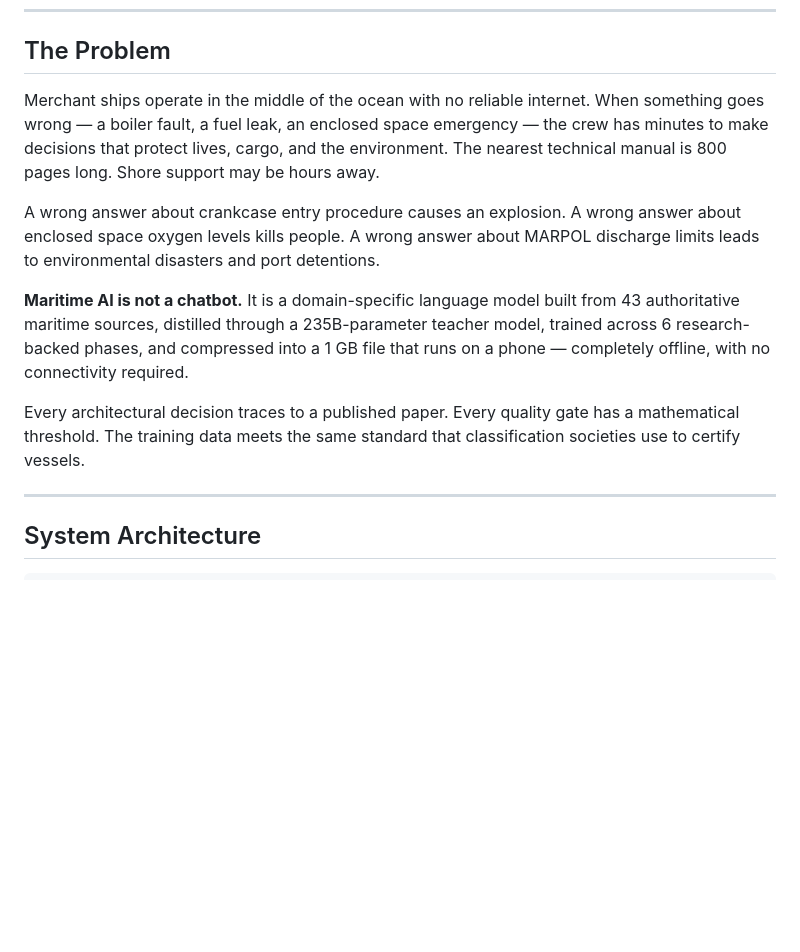
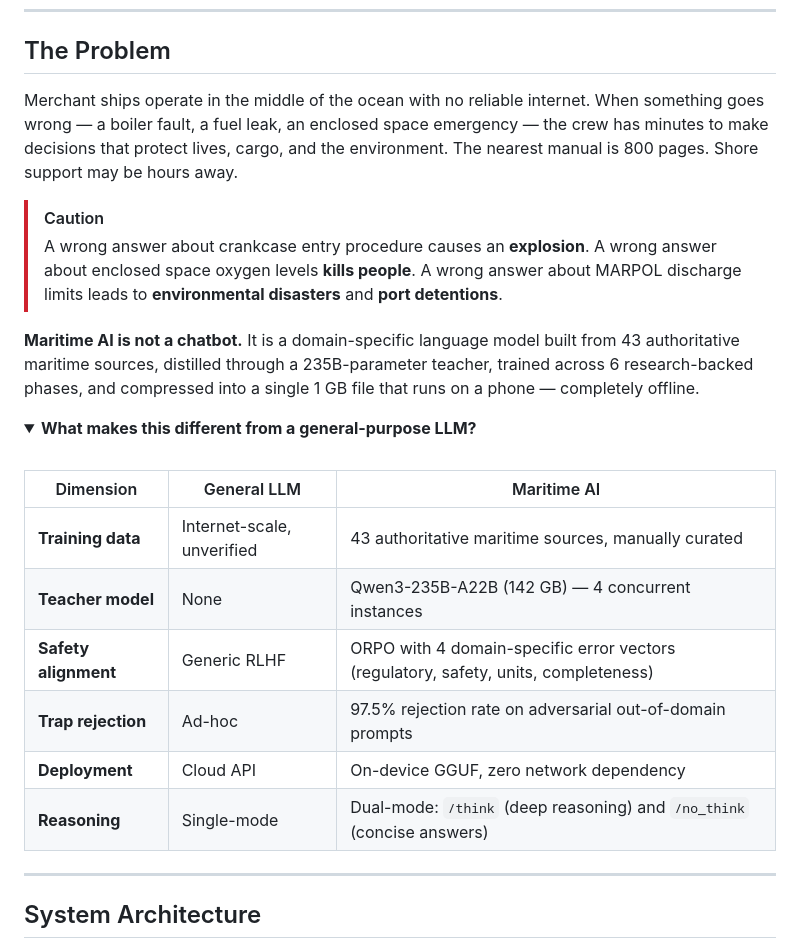
Before and after one commit to mohanganesh3/ship, a Markdown page: README.md, the part around one of its changes. Drawn GitHub-style; folded sections open; blank space fills up the shorter version.

```diff
--- a/README.md
+++ b/README.md
@@ -42,10 +70,24 @@
 
 ## The Problem
 
-Merchant ships operate in the middle of the ocean with no reliable internet. When something goes wrong — a boiler fault, a fuel leak, an enclosed space emergency — the crew has minutes to make decisions that protect lives, cargo, and the environment. The nearest technical manual is 800 pages long. Shore support may be hours away.
+Merchant ships operate in the middle of the ocean with no reliable internet. When something goes wrong — a boiler fault, a fuel leak, an enclosed space emergency — the crew has minutes to make decisions that protect lives, cargo, and the environment. The nearest manual is 800 pages. Shore support may be hours away.
 
-A wrong answer about crankcase entry procedure causes an explosion. A wrong answer about enclosed space oxygen levels kills people. A wrong answer about MARPOL discharge limits leads to environmental disasters and port detentions.
+> [!CAUTION]
+> A wrong answer about crankcase entry procedure causes an **explosion**. A wrong answer about enclosed space oxygen levels **kills people**. A wrong answer about MARPOL discharge limits leads to **environmental disasters** and **port detentions**.
 
-**Maritime AI is not a chatbot.** It is a domain-specific language model built from 43 authoritative maritime sources, distilled through a 235B-parameter teacher model, trained across 6 research-backed phases, and compressed into a 1 GB file that runs on a phone — completely offline, with no connectivity required.
+**Maritime AI is not a chatbot.** It is a domain-specific language model built from 43 authoritative maritime sources, distilled through a 235B-parameter teacher, trained across 6 research-backed phases, and compressed into a single 1 GB file that runs on a phone — completely offline.
 
-Every architectural decision traces to a published paper. Every quality gate has a mathematical threshold. The training data meets the same standard that classification societies use to certify vessels.
+<details>
+<summary><strong>What makes this different from a general-purpose LLM?</strong></summary>
+
+<br/>
+
+| Dimension | General LLM | Maritime AI |
+|---|---|---|
+| **Training data** | Internet-scale, unverified | 43 authoritative maritime sources, manually curated |
+| **Teacher model** | None | Qwen3-235B-A22B (142 GB) — 4 concurrent instances |
+| **Safety alignment** | Generic RLHF | ORPO with 4 domain-specific error vectors (regulatory, safety, units, completeness) |
+| **Trap rejection** | Ad-hoc | 97.5% rejection rate on adversarial out-of-domain prompts |
+| **Deployment** | Cloud API | On-device GGUF, zero network dependency |
+| **Reasoning** | Single-mode | Dual-mode: `/think` (deep reasoning) and `/no_think` (concise answers) |
+
```
Also changed, not shown: other parts of README.md (+47 -18 lines).
